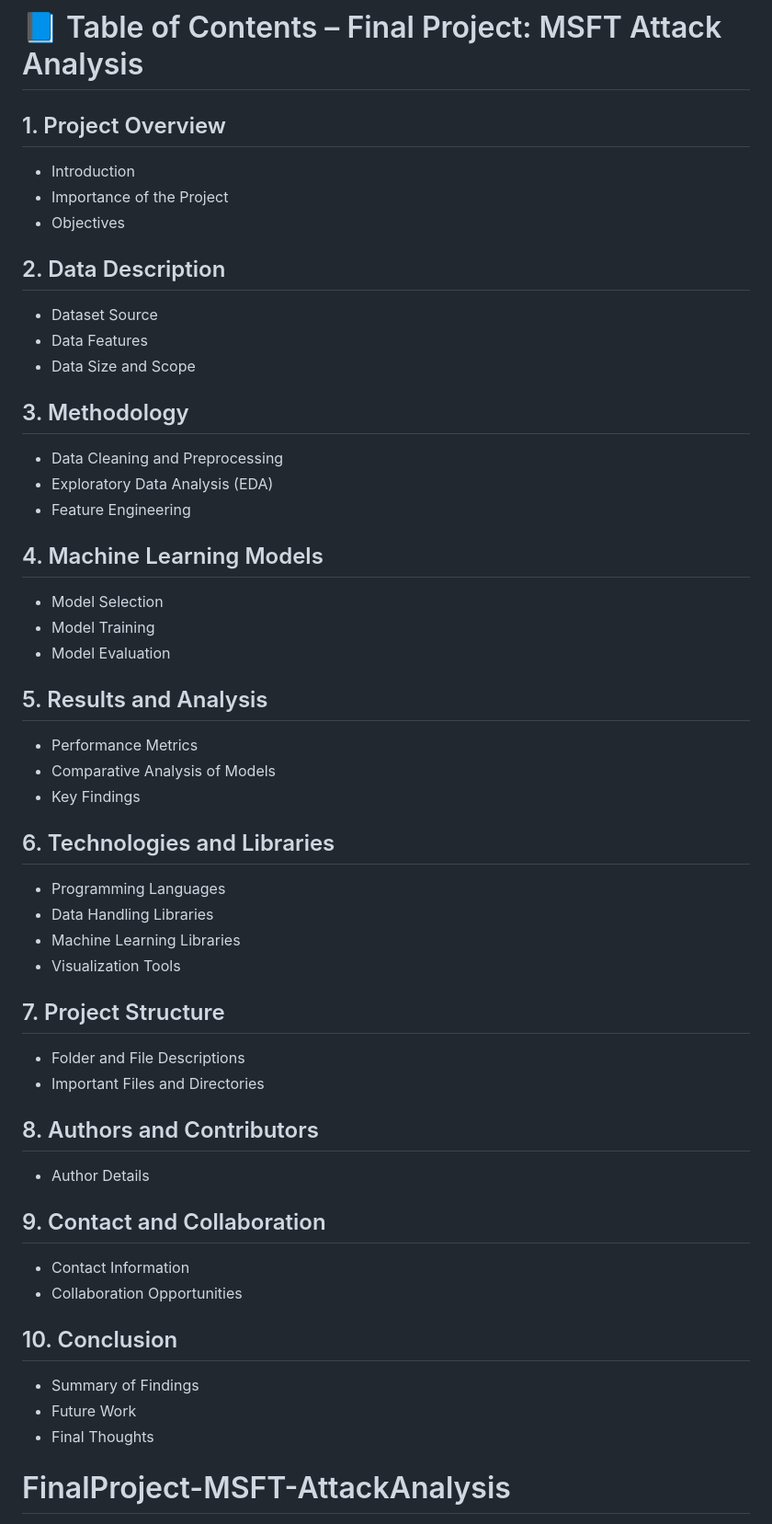
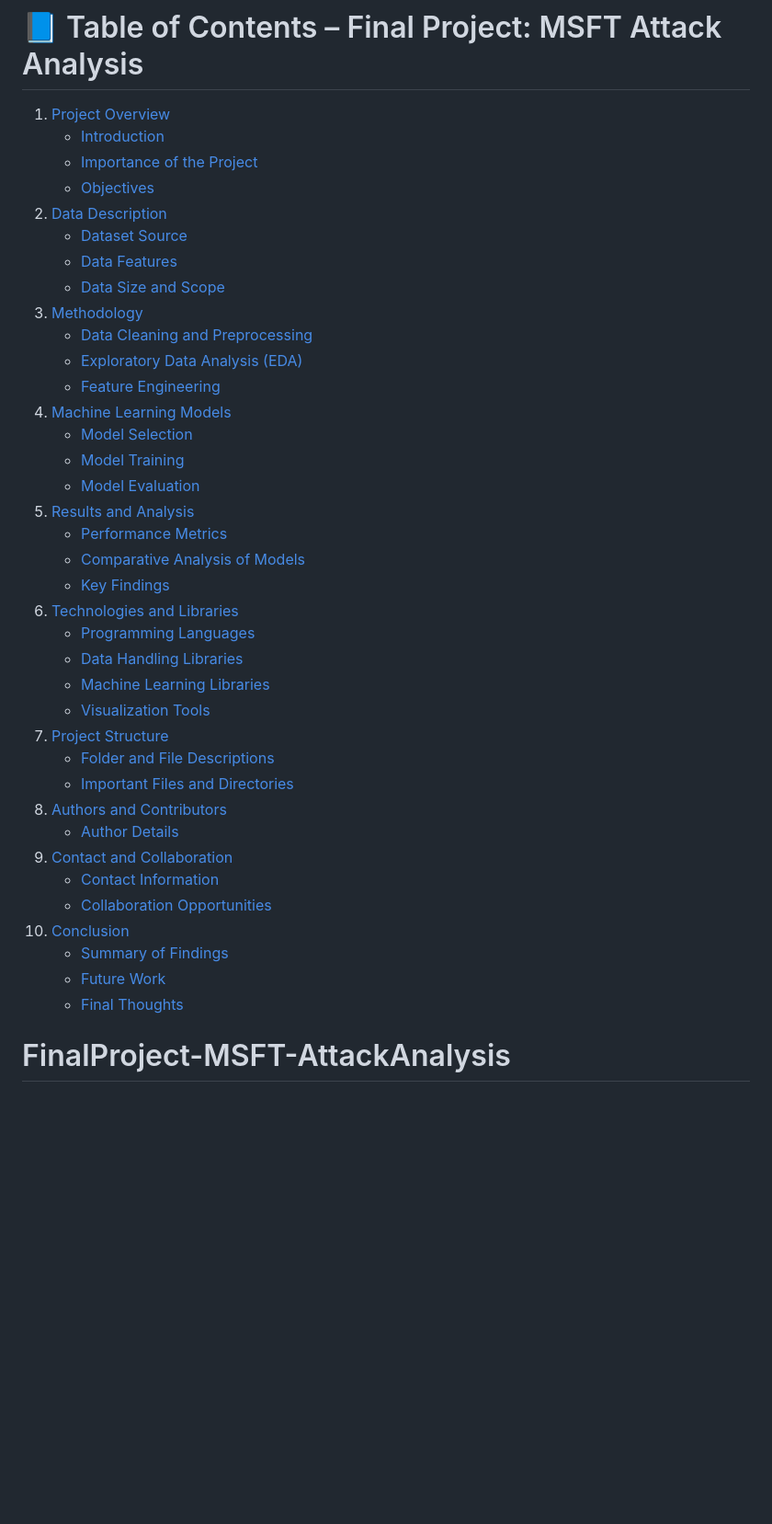
Before and after one commit to ss331144/FinalProject-MSFT-AttackAnalysis, a Markdown page: README.md, the part around the change. Shown at 92% size. Rendered like a GitHub page; blank space fills up the shorter version.

```diff
--- a/README.md
+++ b/README.md
@@ -1,51 +1,43 @@
 # 📘 Table of Contents – Final Project: MSFT Attack Analysis
 
-## 1. Project Overview
-- Introduction
-- Importance of the Project
-- Objectives
+1. [Project Overview](#1-project-overview)
+    - [Introduction](#1-project-overview)
+    - [Importance of the Project](#1-project-overview)
+    - [Objectives](#1-project-overview)
+2. [Data Description](#2-data-description)
+    - [Dataset Source](#2-data-description)
+    - [Data Features](#2-data-description)
+    - [Data Size and Scope](#2-data-description)
+3. [Methodology](#3-methodology)
+    - [Data Cleaning and Preprocessing](#3-methodology)
+    - [Exploratory Data Analysis (EDA)](#3-methodology)
+    - [Feature Engineering](#3-methodology)
+4. [Machine Learning Models](#4-machine-learning-models)
+    - [Model Selection](#4-machine-learning-models)
+    - [Model Training](#4-machine-learning-models)
+    - [Model Evaluation](#4-machine-learning-models)
+5. [Results and Analysis](#5-results-and-analysis)
+    - [Performance Metrics](#5-results-and-analysis)
+    - [Comparative Analysis of Models](#5-results-and-analysis)
+    - [Key Findings](#5-results-and-analysis)
+6. [Technologies and Libraries](#6-technologies-and-libraries)
+    - [Programming Languages](#6-technologies-and-libraries)
+    - [Data Handling Libraries](#6-technologies-and-libraries)
+    - [Machine Learning Libraries](#6-technologies-and-libraries)
+    - [Visualization Tools](#6-technologies-and-libraries)
+7. [Project Structure](#7-project-structure)
+    - [Folder and File Descriptions](#7-project-structure)
+    - [Important Files and Directories](#7-project-structure)
+8. [Authors and Contributors](#8-authors-and-contributors)
+    - [Author Details](#8-authors-and-contributors)
+9. [Contact and Collaboration](#9-contact-and-collaboration)
+    - [Contact Information](#9-contact-and-collaboration)
+    - [Collaboration Opportunities](#9-contact-and-collaboration)
+10. [Conclusion](#10-conclusion)
+    - [Summary of Findings](#10-conclusion)
+    - [Future Work](#10-conclusion)
+    - [Final Thoughts](#10-conclusion)
 
-## 2. Data Description
-- Dataset Source
-- Data Features
-- Data Size and Scope
-
-## 3. Methodology
-- Data Cleaning and Preprocessing
-- Exploratory Data Analysis (EDA)
-- Feature Engineering
-
-## 4. Machine Learning Models
-- Model Selection
-- Model Training
-- Model Evaluation
-
-## 5. Results and Analysis
-- Performance Metrics
-- Comparative Analysis of Models
-- Key Findings
-
-## 6. Technologies and Libraries
-- Programming Languages
-- Data Handling Libraries
-- Machine Learning Libraries
-- Visualization Tools
-
-## 7. Project Structure
-- Folder and File Descriptions
-- Important Files and Directories
-
-## 8. Authors and Contributors
-- Author Details
-
-## 9. Contact and Collaboration
-- Contact Information
-- Collaboration Opportunities
-
-## 10. Conclusion
-- Summary of Findings
-- Future Work
-- Final Thoughts
 
 
 # FinalProject-MSFT-AttackAnalysis
```
